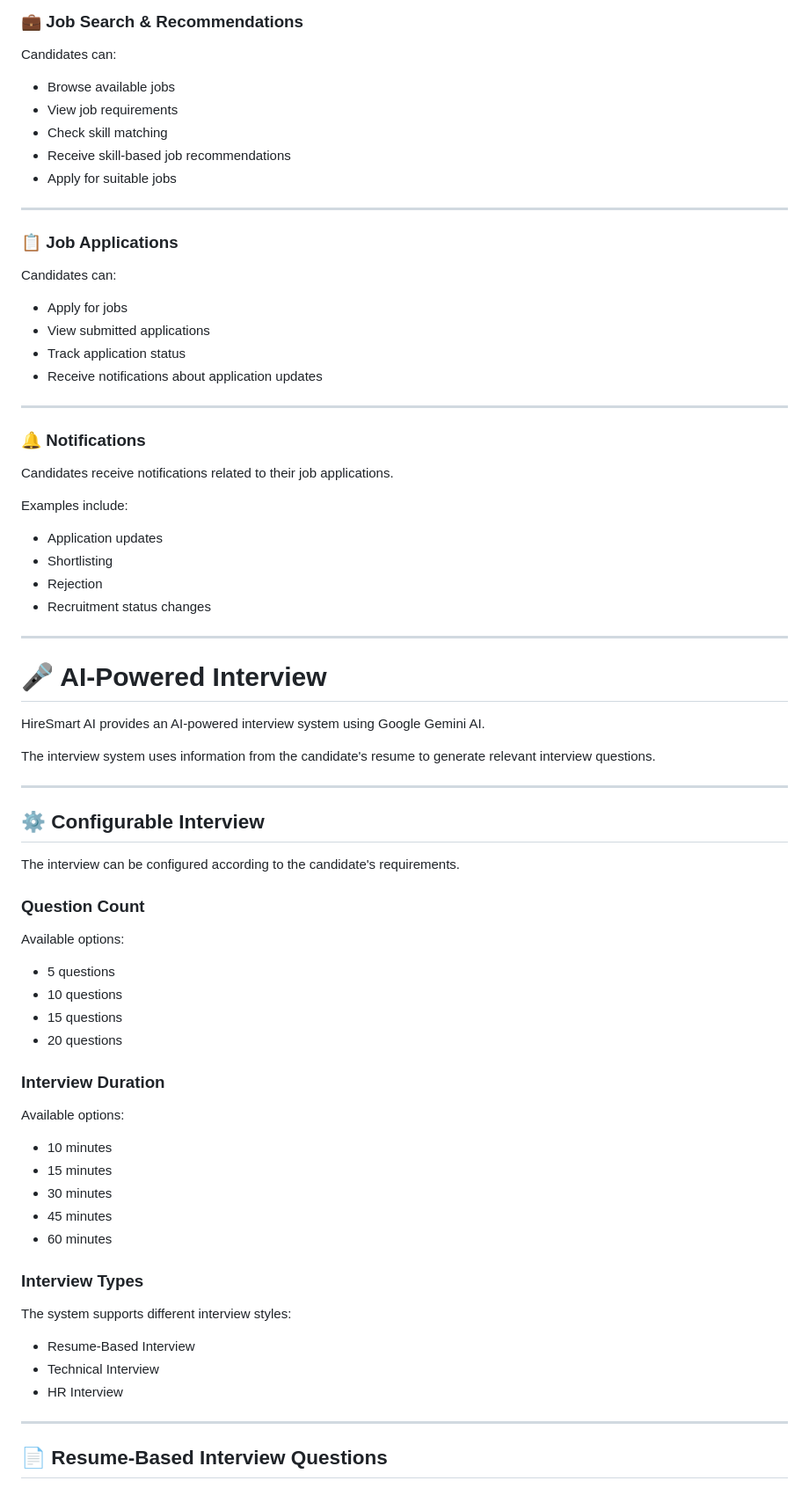
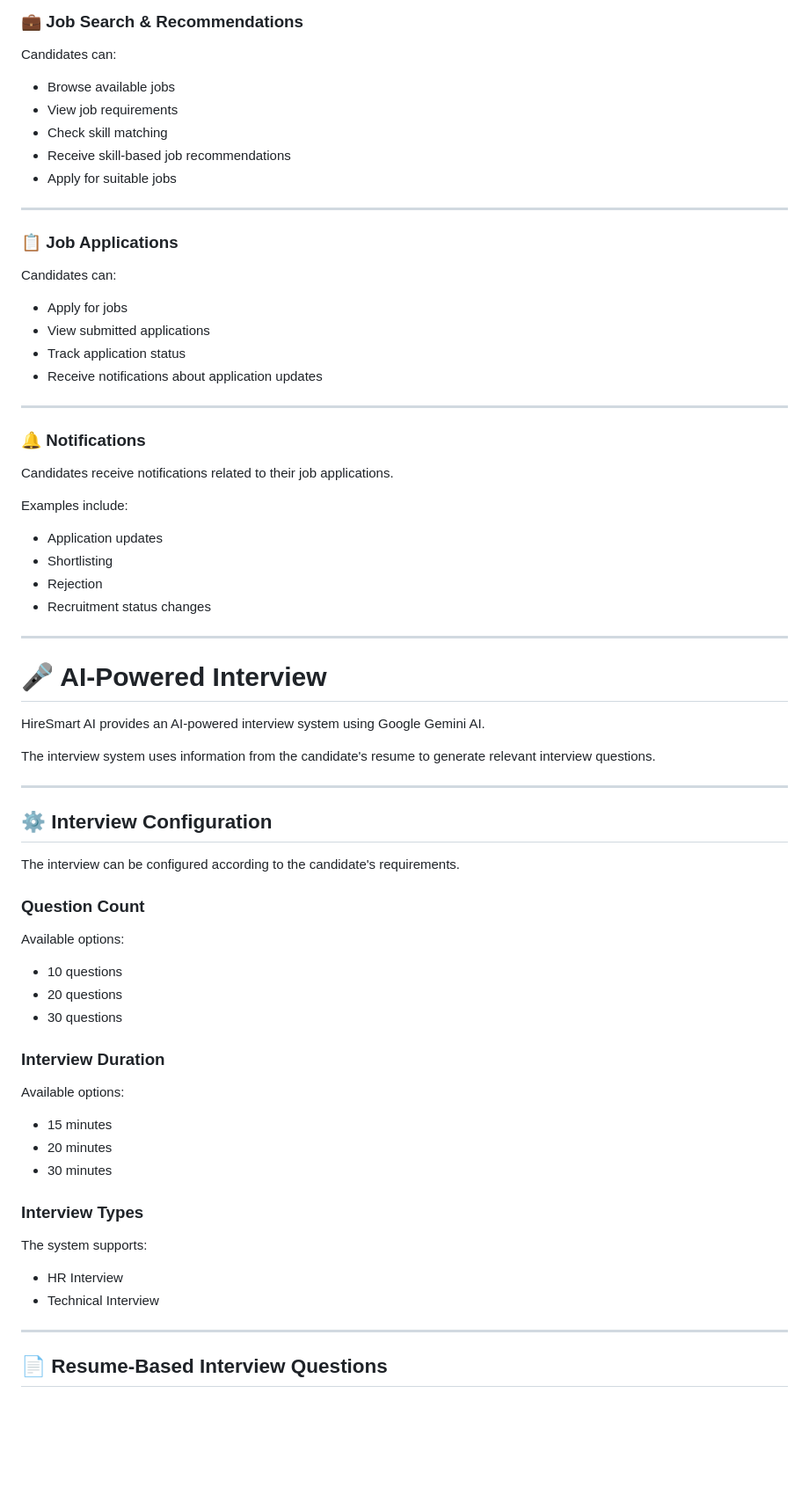
Before and after one commit to salunkeprajakta/HireSmart-AI, a Markdown page: README.md, the part around one of its changes. Shown at 88% size. Drawn GitHub-style; blank space fills up the shorter version.

```diff
--- a/README.md
+++ b/README.md
@@ -95,11 +95,11 @@ Examples include:
 
 Candidates can:
 
-- Browse available jobs
-- View job requirements
-- Check skill matching
-- Receive skill-based job recommendations
-- Apply for suitable jobs
+* Browse available jobs
+* View job requirements
+* Check skill matching
+* Receive skill-based job recommendations
+* Apply for suitable jobs
 
 ---
 
@@ -107,10 +107,10 @@ Candidates can:
 
 Candidates can:
 
-- Apply for jobs
-- View submitted applications
-- Track application status
-- Receive notifications about application updates
+* Apply for jobs
+* View submitted applications
+* Track application status
+* Receive notifications about application updates
 
 ---
 
@@ -120,10 +120,10 @@ Candidates receive notifications related to their job applications.
 
 Examples include:
 
-- Application updates
-- Shortlisting
-- Rejection
-- Recruitment status changes
+* Application updates
+* Shortlisting
+* Rejection
+* Recruitment status changes
 
 ---
 
@@ -135,7 +135,7 @@ The interview system uses information from the candidate's resume to generate re
 
 ---
 
-## ⚙️ Configurable Interview
+## ⚙️ Interview Configuration
 
 The interview can be configured according to the candidate's requirements.
 
@@ -143,28 +143,24 @@ The interview can be configured according to the candidate's requirements.
 
 Available options:
 
-- 5 questions
-- 10 questions
-- 15 questions
-- 20 questions
+* 10 questions
+* 20 questions
+* 30 questions
 
 ### Interview Duration
 
 Available options:
 
-- 10 minutes
-- 15 minutes
-- 30 minutes
-- 45 minutes
-- 60 minutes
+* 15 minutes
+* 20 minutes
+* 30 minutes
 
 ### Interview Types
 
-The system supports different interview styles:
+The system supports:
 
-- Resume-Based Interview
-- Technical Interview
-- HR Interview
+* HR Interview
+* Technical Interview
 
 ---
 
```
Also changed, not shown: other parts of README.md (+73 -71 lines).
